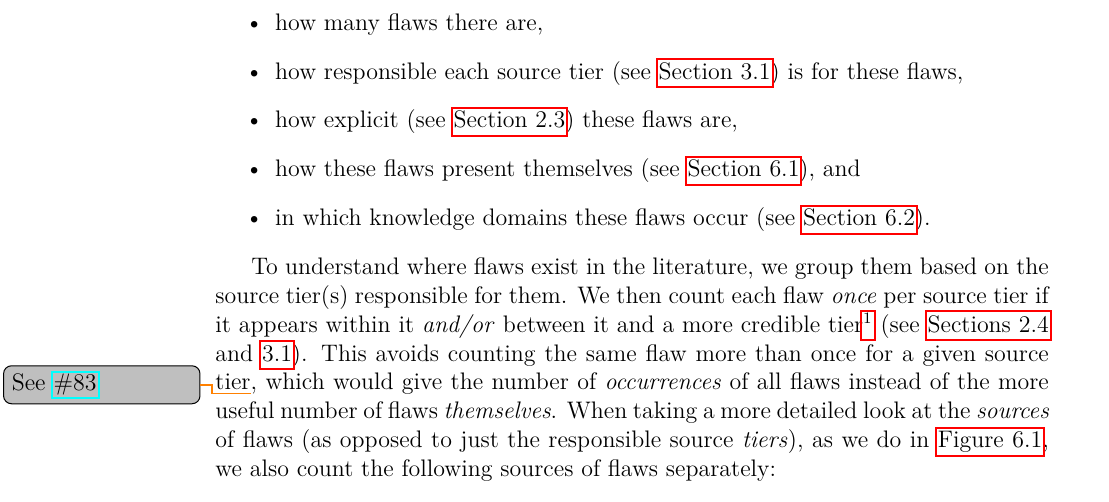
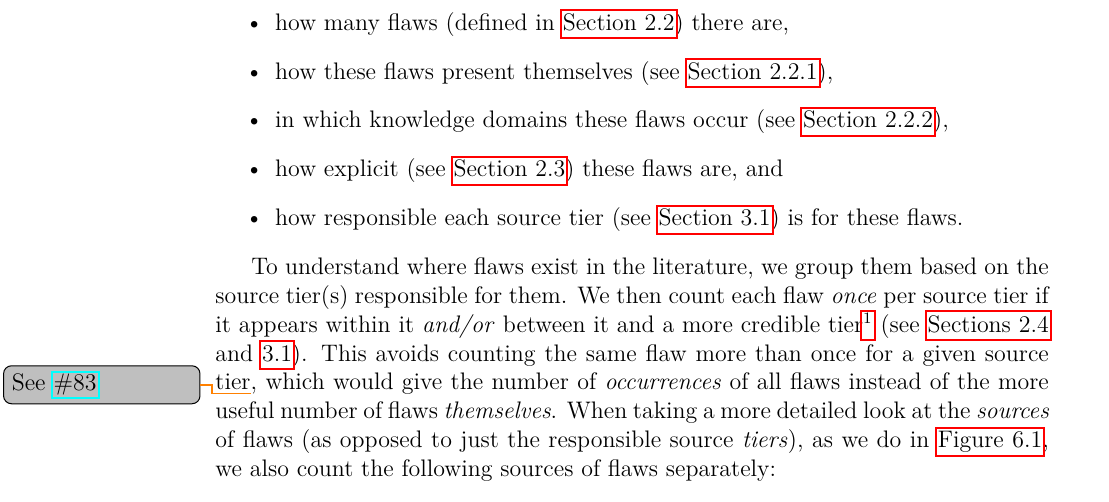
Before and after one commit to samm82/TestingTesting, a LaTeX thesis (thesis.tex, which reads chapters/04a_flaw_analysis.tex): part of page 58 of 158, cut so that both start at the same text. The pictures show the PDF file thesis.pdf that the author committed with the source.

Commit message:
Improve list of what we analyze in Flaw Analysis
Reorder and add/correct references to definitions

```diff
--- a/chapters/04a_flaw_analysis.tex
+++ b/chapters/04a_flaw_analysis.tex
@@ -1,16 +1,16 @@
-\subsection{Flaw Analysis}
-\label{flaw-analysis}
+\subsection{Flaw Analysis}\label{flaw-analysis}
 
 In addition to analyzing specific flaws, it is also useful to examine them at
 a higher level. We automate subsets of this task where applicable
 (\Cref{auto-flaw-analysis}) and augment the remaining manual portion with
 automated tools (\Cref{aug-flaw-analysis}). This gives us an overview of:
 \begin{itemize}
-    \item how many flaws there are,
-    \item how responsible each source tier (see \Cref{sources}) is for these flaws,
-    \item how explicit (see \Cref{explicitness}) these flaws are,
-    \item how these flaws present themselves (see \Cref{flawMnfsts}), and
-    \item in which knowledge domains these flaws occur (see \Cref{flawDmns}).
+    \item how many flaws (defined in \Cref{flaw-def}) there are,
+    \item how these flaws present themselves (see \Cref{mnfst-def}),
+    \item in which knowledge domains these flaws occur (see \Cref{dmn-def}),
+    \item how explicit (see \Cref{explicitness}) these flaws are, and
+    \item how responsible each source tier (see \Cref{sources}) is for these
+          flaws.
 \end{itemize}
 
 \phantomsection{}\label{flaw-cred-compare}
```
Also changed, not shown: paper.pdf, thesis.pdf.
